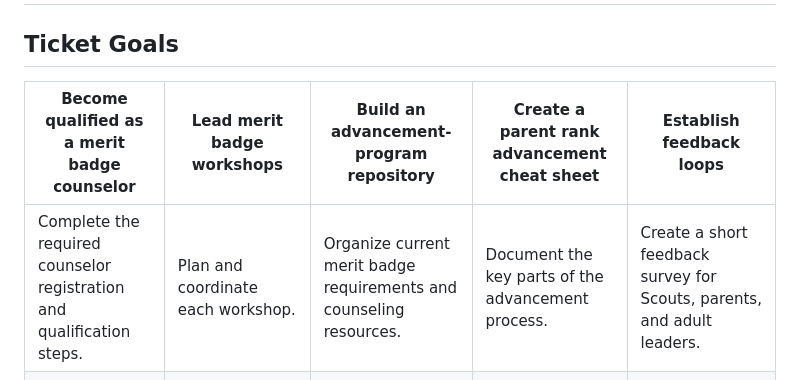
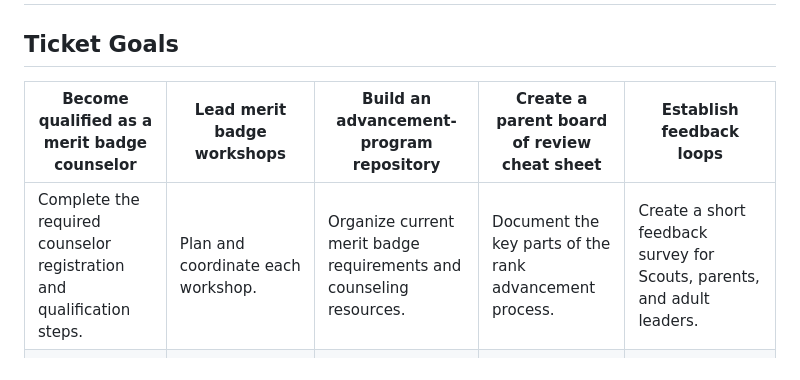
Before and after one commit to roberts-andy/Scouting-Advancement, a Markdown page: woodbadge-ticket.md, the part around the change. GitHub-like rendering.

Commit message:
Revise Wood Badge Ticket for clarity and updates
Updated the Wood Badge Ticket document to improve clarity and organization, including changes to ticket goals and measures of success.

```diff
--- a/woodbadge-ticket.md
+++ b/woodbadge-ticket.md
@@ -29,9 +29,9 @@ I will expand merit badge opportunities for Scouts in my troop and equip troop p
 
 ## Ticket Goals
 
-| **Become qualified as a merit badge counselor** | **Lead merit badge workshops** | **Build an advancement-program repository** | **Create a parent rank advancement cheat sheet** | **Establish feedback loops** |
+| **Become qualified as a merit badge counselor** | **Lead merit badge workshops** | **Build an advancement-program repository** | **Create a parent board of review cheat sheet** | **Establish feedback loops** |
 |-|-|-|-|-|
-|Complete the required counselor registration and qualification steps.|Plan and coordinate each workshop.|Organize current merit badge requirements and counseling resources.|Document the key parts of the advancement process.|Create a short feedback survey for Scouts, parents, and adult leaders.|
+|Complete the required counselor registration and qualification steps.|Plan and coordinate each workshop.|Organize current merit badge requirements and counseling resources.|Document the key parts of the rank advancement process.|Create a short feedback survey for Scouts, parents, and adult leaders.|
 |Maintain current knowledge of the requirements for 10 merit badges.|Lead the workshops and support Scouts through the relevant requirements.|Create reusable workshop-planning and data-collection templates.|Explain parent participation and appropriate roles in boards of review.|Administer the survey after each workshop.|
 |Make counseling opportunities available to Scouts in the troop.|Record participation and completion progress.|Capture retrospectives and document handoff guidance for the next coordinator.|Distribute the cheat sheet to troop parents and invite questions or feedback.|Review responses and record specific improvements for future activities.|
 
```
